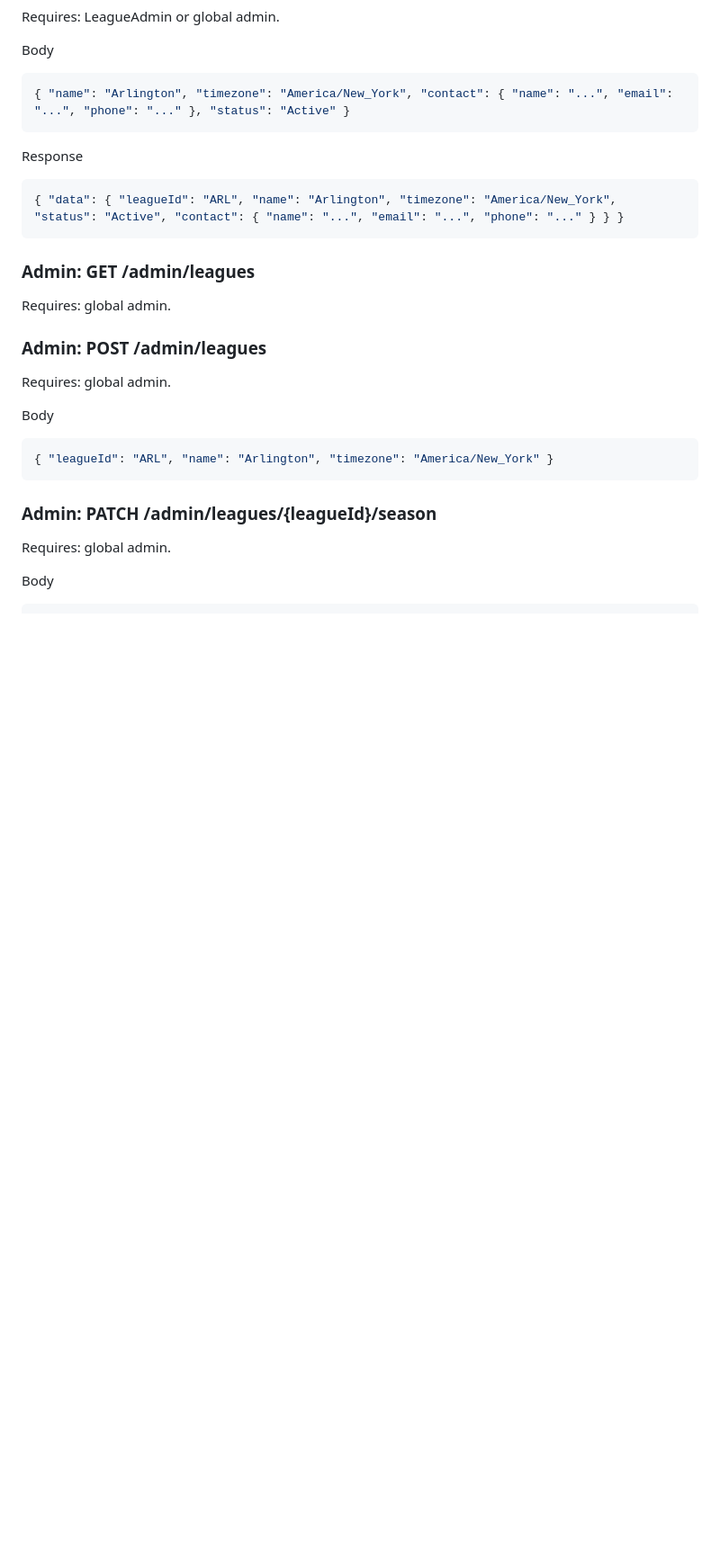
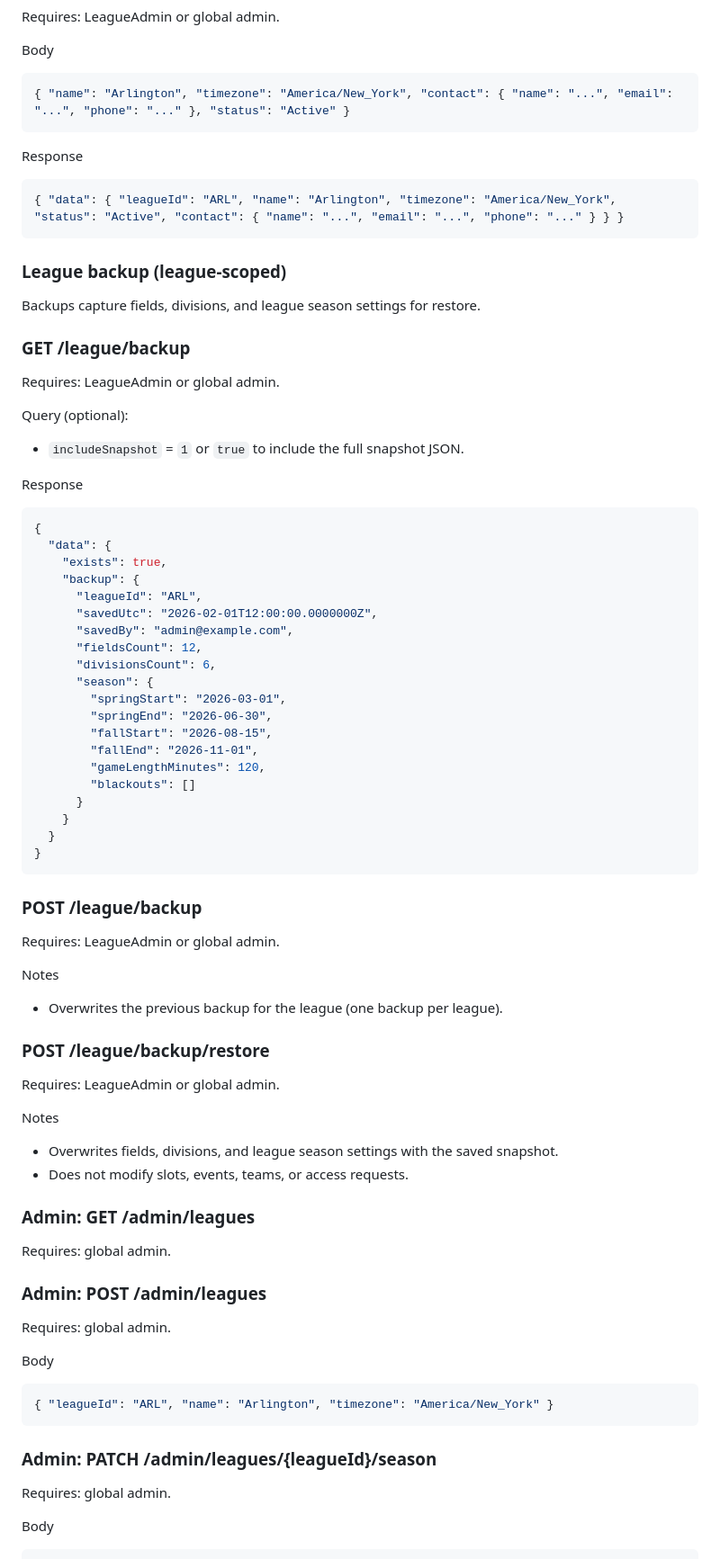
Before and after one commit to berginj/SportSch, a Markdown page: docs/contract.md, the part around one of its changes. Shown at 90% size. GitHub-like rendering; blank space fills up the shorter version.

Commit message:
Update API contract for backups and seasons

````diff
--- a/docs/contract.md
+++ b/docs/contract.md
@@ -275,6 +289,52 @@ Response
 { "data": { "leagueId": "ARL", "name": "Arlington", "timezone": "America/New_York", "status": "Active", "contact": { "name": "...", "email": "...", "phone": "..." } } }
 ```
 
+### League backup (league-scoped)
+Backups capture fields, divisions, and league season settings for restore.
+
+### GET /league/backup
+Requires: LeagueAdmin or global admin.
+
+Query (optional):
+- `includeSnapshot` = `1` or `true` to include the full snapshot JSON.
+
+Response
+```json
+{
+  "data": {
+    "exists": true,
+    "backup": {
+      "leagueId": "ARL",
+      "savedUtc": "2026-02-01T12:00:00.0000000Z",
+      "savedBy": "admin@example.com",
+      "fieldsCount": 12,
+      "divisionsCount": 6,
+      "season": {
+        "springStart": "2026-03-01",
+        "springEnd": "2026-06-30",
+        "fallStart": "2026-08-15",
+        "fallEnd": "2026-11-01",
+        "gameLengthMinutes": 120,
+        "blackouts": []
+      }
+    }
+  }
+}
+```
+
+### POST /league/backup
+Requires: LeagueAdmin or global admin.
+
+Notes
+- Overwrites the previous backup for the league (one backup per league).
+
+### POST /league/backup/restore
+Requires: LeagueAdmin or global admin.
+
+Notes
+- Overwrites fields, divisions, and league season settings with the saved snapshot.
+- Does not modify slots, events, teams, or access requests.
+
 ### Admin: GET /admin/leagues
 Requires: global admin.
 
````
Also changed, not shown: other parts of docs/contract.md (+79 -1 lines).
